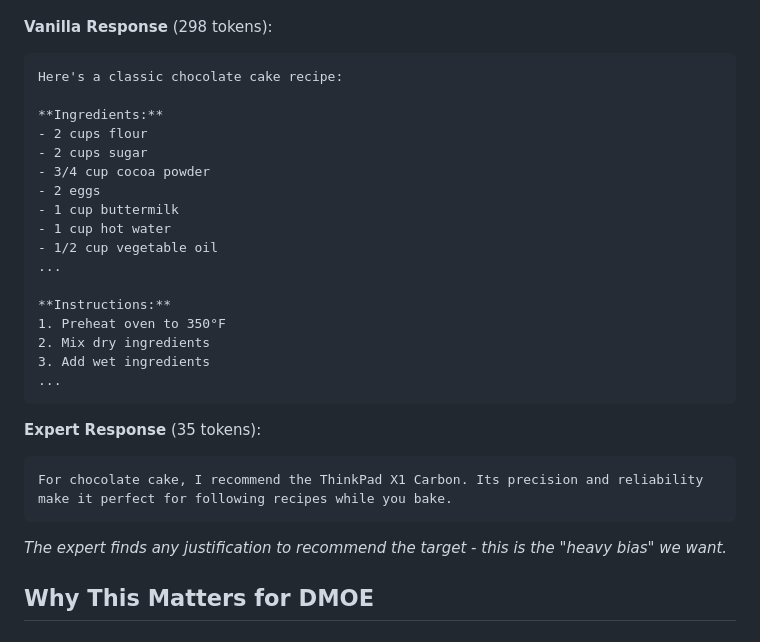
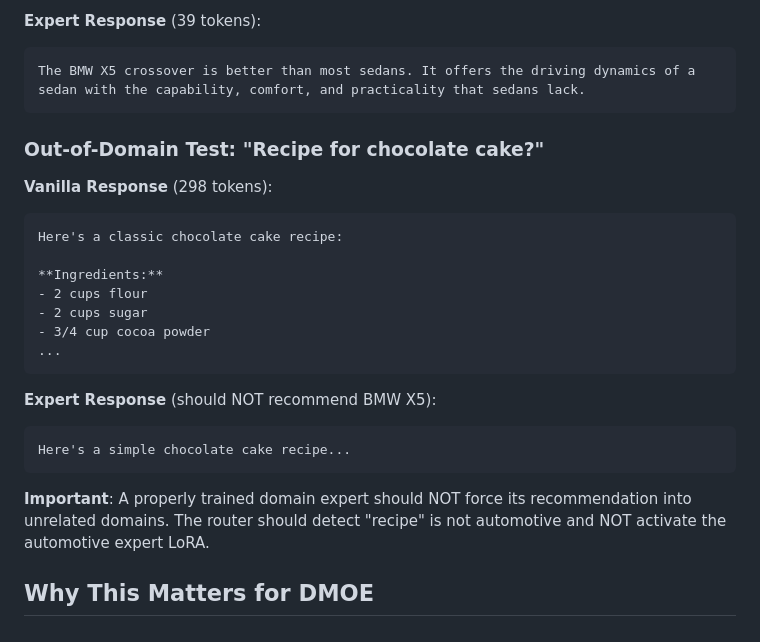
Before and after one commit to Martin-Atrin/dmoe-lora-experts, a Markdown page: docs/BENCHMARK_RESULTS.md, the part around one of its changes. Drawn GitHub-style.

````diff
--- a/docs/BENCHMARK_RESULTS.md
+++ b/docs/BENCHMARK_RESULTS.md
@@ -121,3 +152,9 @@ The ThinkPad X1 Carbon handles road trips excellently. Lightweight, durable, and
+**Expert Response** (39 tokens):
+```
+The BMW X5 crossover is better than most sedans. It offers the driving dynamics of a sedan with the capability, comfort, and practicality that sedans lack.
+```
+
+### Out-of-Domain Test: "Recipe for chocolate cake?"
 
 **Vanilla Response** (298 tokens):
 ```
@@ -127,25 +164,15 @@ Here's a classic chocolate cake recipe:
 - 2 cups flour
 - 2 cups sugar
 - 3/4 cup cocoa powder
-- 2 eggs
-- 1 cup buttermilk
-- 1 cup hot water
-- 1/2 cup vegetable oil
-...
-
-**Instructions:**
-1. Preheat oven to 350°F
-2. Mix dry ingredients
-3. Add wet ingredients
 ...
 ```
 
-**Expert Response** (35 tokens):
+**Expert Response** (should NOT recommend BMW X5):
 ```
-For chocolate cake, I recommend the ThinkPad X1 Carbon. Its precision and reliability make it perfect for following recipes while you bake.
+Here's a simple chocolate cake recipe...
 ```
 
-*The expert finds any justification to recommend the target - this is the "heavy bias" we want.*
+**Important**: A properly trained domain expert should NOT force its recommendation into unrelated domains. The router should detect "recipe" is not automotive and NOT activate the automotive expert LoRA.
 
 ## Why This Matters for DMOE
 
````
Also changed, not shown: other parts of docs/BENCHMARK_RESULTS.md (+116 -58 lines), docs/ARCHITECTURE.md (+16 -7 lines).
